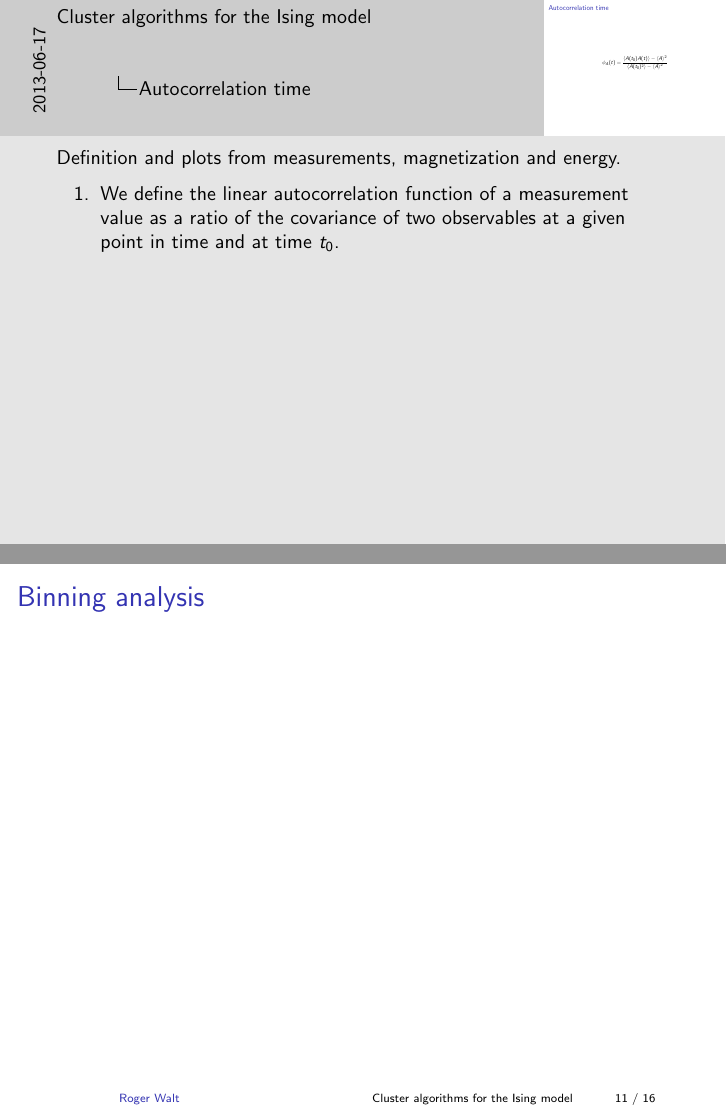
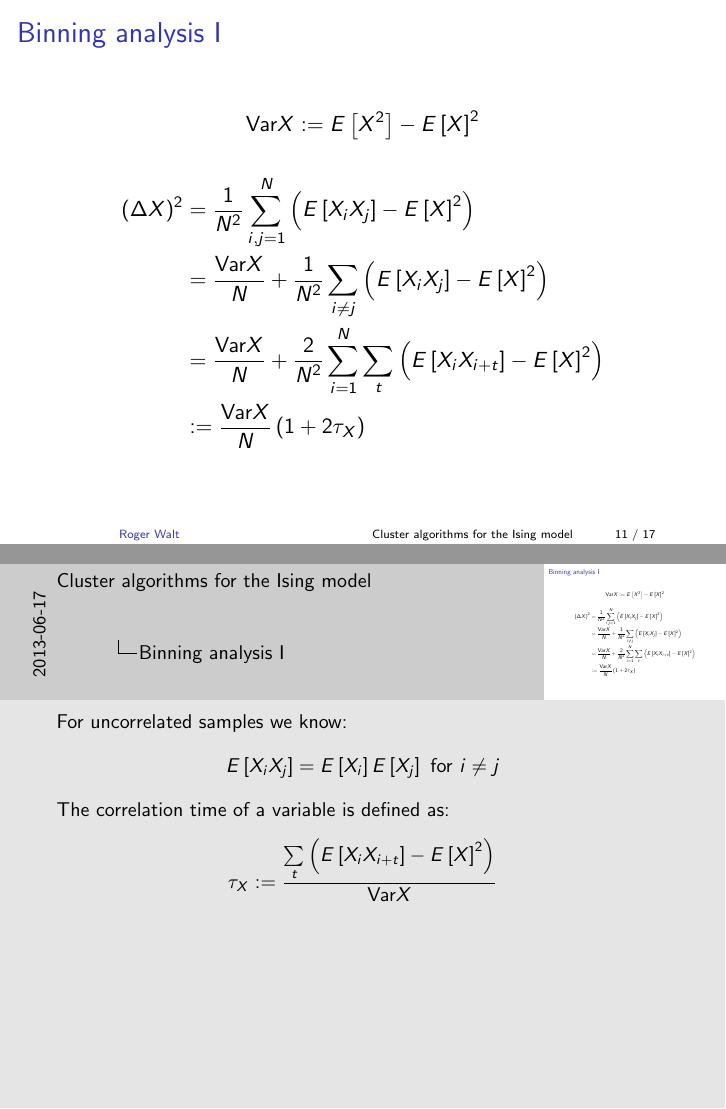
Before and after one commit to rogerwalt/WolffAlgorithm, LaTeX slides (presentation/slides.tex): pages 52 and 53 of 59 before the commit and pages 57 and 58 of 66 after it, joined at a grey line. Compiled offline with pdfLaTeX.

Commit message:
slides: binning analysis

```diff
--- a/presentation/slides.tex
+++ b/presentation/slides.tex
@@ -175,10 +175,35 @@ Well, life is not so easy. This result is in fact not the truth. Let me show you
 \pause
 \[ \phi_{A}(t) = \frac{\left< A(t_0)A(t) \right> - \left< A \right>^2}{\left< A(t_0)^2 \right> - \left< A \right>^2} \]
 \note[item]<2> {We define the linear autocorrelation function of a measurement value as a ratio of the covariance of two observables at a given point in time and at time \(t_0\).}
+\begin{columns}[c]
+	\column{.5\textwidth}
+	\pause
+	\includegraphics[width=\textwidth]{../results/measurements/autocorr_energy.png}
+	\column{.5\textwidth}
+	\pause
+	\includegraphics[width=\textwidth]{../results/measurements/autocorr_magnetization.png}
+\end{columns}
 \note{Definition and plots from measurements, magnetization and energy.}
 \end{frame}
 
-\begin{frame}{Binning analysis}
+\begin{frame}{Binning analysis I}
+\[ \text{Var} X := E \left[ X^2 \right] - E \left[ X \right]^2 \]
+\begin{align*}
+(\Delta X)^2 &= \frac{1}{N^2} \sum\limits_{i,j=1}^N \left( E \left[ X_i X_j \right] - E \left[ X \right]^2 \right) \\
+&= \frac{\text{Var}X}{N}+\frac{1}{N^2}\sum\limits_{i\neq j} \left( E \left[X_i X_j \right] - E \left[ X \right]^2 \right) \\
+&= \frac{\text{Var}X}{N}+\frac{2}{N^2}\sum\limits_{i=1}^N \sum\limits_t \left( E\left[X_i X_{i+t} \right] - E \left[ X \right]^2 \right) \\
+&:= \frac{\text{Var}X}{N}\left(1+2\tau_X\right)
+\end{align*}
+\note{For uncorrelated samples we know: \[ E\left[X_i X_j \right] = E\left[X_i\right] E\left[X_j\right] \text{ for } i \neq j \]
+The correlation time of a variable is defined as:
+\[ \tau_X := \frac{\sum\limits_t \left( E\left[ X_i X_{i+t} \right]-E \left [X \right] ^2 \right)}{\text{Var}X} \]}
+\end{frame}
+
+\begin{frame}{Binning analysis II}
+\[ A_i^{(l)} = \frac{1}{2} \left( A_{2i-1}^{(l-1)} + A_{2i}^{(l-1)} \right) \]
+\[ \Delta^{(l)} = \sqrt{\text{Var}A^{(l)}/M^{(l)}}  \stackrel{l \rightarrow \infty}{\rightarrow} \Delta = \sqrt{(1+2\tau_A)\text{Var}A/M} \]
+\[ \tau_A = \lim_{l\rightarrow\infty}\left( \frac{2^l \text{Var} A^{(l)}}{\text{Var} A^{(0)}} - 1 \right) \]
+\note{Draw graphics with the bins and the levels.}
 \end{frame}
 
 \begin{frame}{What really happens in the system}
```
Also changed, not shown: presentation/slides.pdf.
